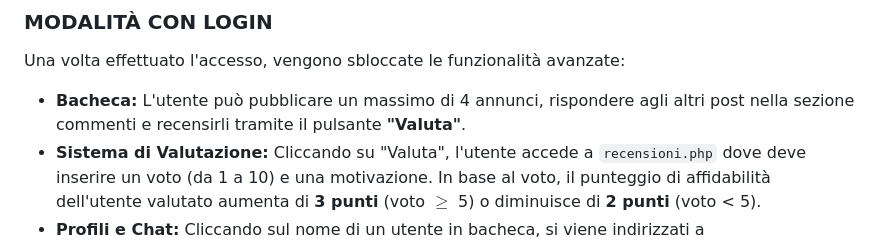
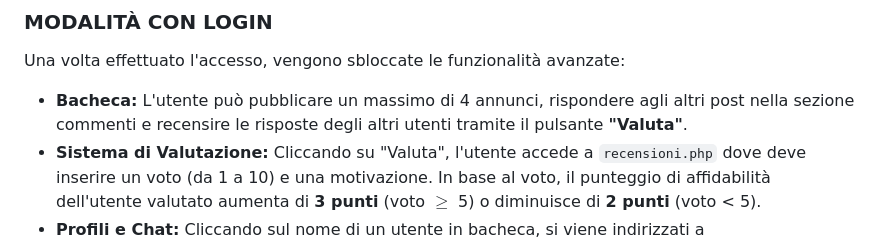
Before and after one commit to dakter-ztl/Progetto-Fine-Anno-Informatica, a Markdown page: README.md, the part around the change. Drawn GitHub-style.

Commit message:
Clarify review functionality in README

```diff
--- a/README.md
+++ b/README.md
@@ -20,7 +20,7 @@ Al primo accesso al sito, lo studente visualizza un menu (`menuChoice.php`) real
 ### **MODALITÀ CON LOGIN**
 Una volta effettuato l'accesso, vengono sbloccate le funzionalità avanzate:
 
-* **Bacheca:** L'utente può pubblicare un massimo di 4 annunci, rispondere agli altri post nella sezione commenti e recensirli tramite il pulsante **"Valuta"**.
+* **Bacheca:** L'utente può pubblicare un massimo di 4 annunci, rispondere agli altri post nella sezione commenti e recensire le risposte degli altri utenti tramite il pulsante **"Valuta"**.
 * **Sistema di Valutazione:** Cliccando su "Valuta", l'utente accede a `recensioni.php` dove deve inserire un voto (da 1 a 10) e una motivazione. In base al voto, il punteggio di affidabilità dell'utente valutato aumenta di **3 punti** (voto $\ge$ 5) o diminuisce di **2 punti** (voto < 5).
 * **Profili e Chat:** Cliccando sul nome di un utente in bacheca, si viene indirizzati a `visualizzaProfilo.php`, dove sono visibili il nome e il punteggio di affidabilità. Il pulsante **"Contatta"** apre `chat.php`, una chat effettiva che permette di inviare e cancellare messaggi.
 * **Il Mio Profilo:** Nel menu appare la voce `profilo.php`, dove l'utente può visualizzare i propri post recenti, le notifiche (risposte ai post in bacheca) e accedere alla sezione **"Vai ai messaggi privati"** (`messaggi.php`) per consultare lo storico delle chat. È presente inoltre il tasto **Logout** per distruggere la sessione.
```
